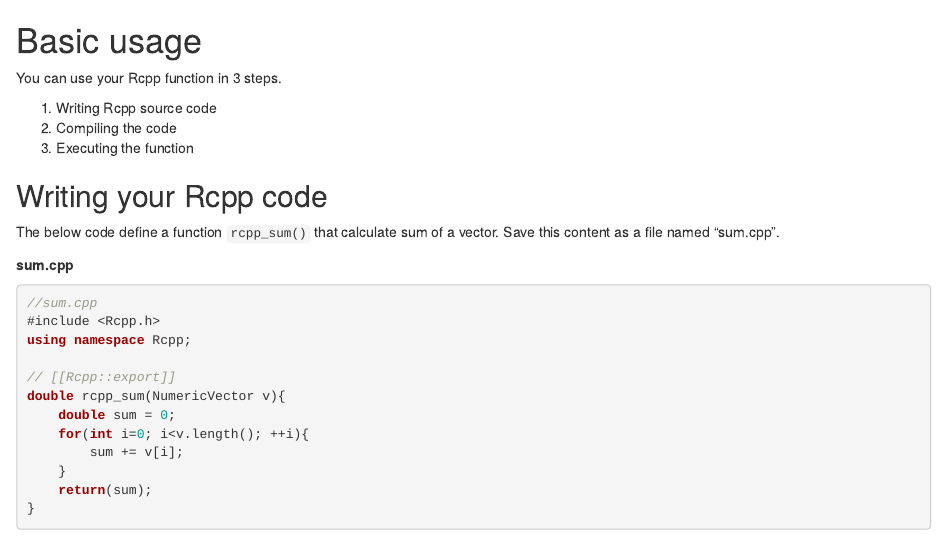
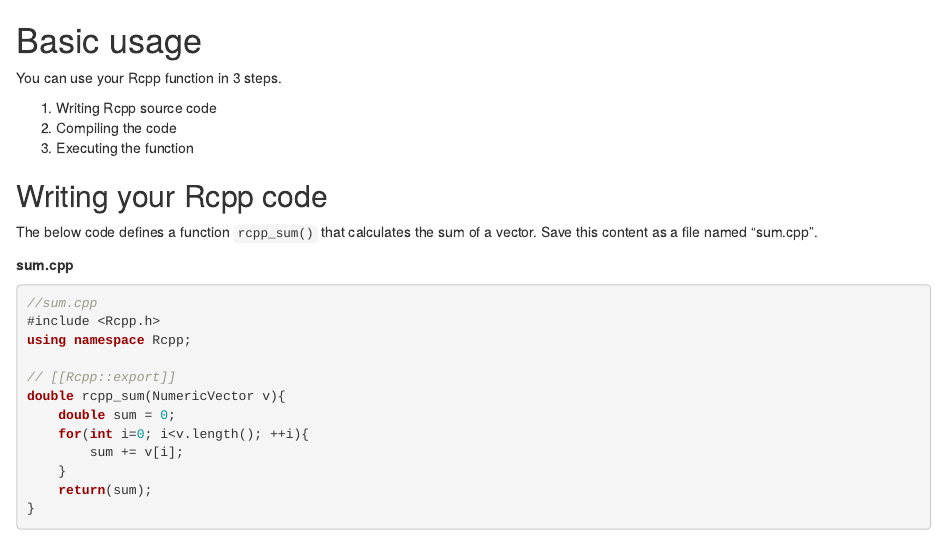
Before and after one commit to teuder/rcpp4everyone_en, an R Markdown document (030_basic_usage.Rmd): the page in a window 1100 px wide, from its top. Rendered offline with R 4.5, knitr and Pandoc, with nearby package versions; drawn as R Markdown's standard HTML page in place of the format the file asks for.

Commit message:
grammar improvements

```diff
--- a/030_basic_usage.Rmd
+++ b/030_basic_usage.Rmd
@@ -8,7 +8,7 @@
 
 ## Writing your Rcpp code
 
-The below code define a function `rcpp_sum()` that calculate sum of a vector. Save this content as a file named "sum.cpp".
+The below code defines a function `rcpp_sum()` that calculates the sum of a vector. Save this content as a file named "sum.cpp".
 
 **sum.cpp**
 
```
